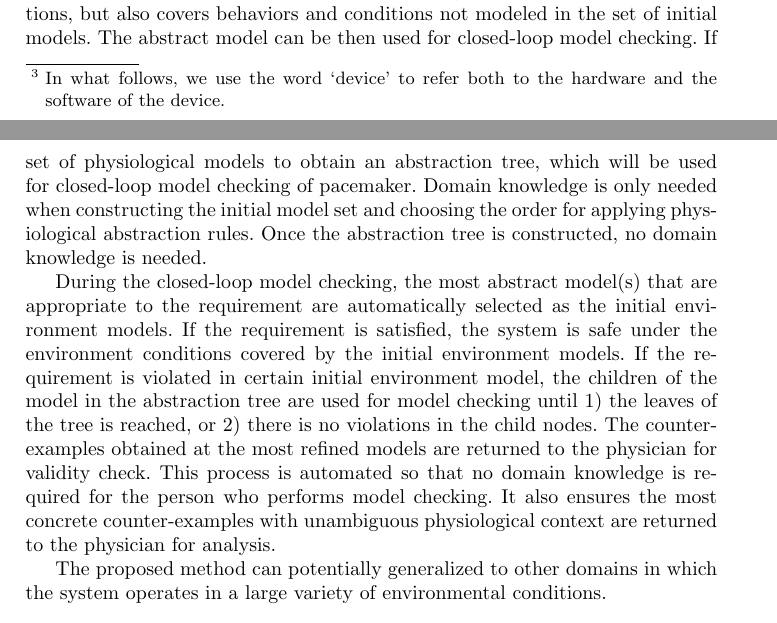
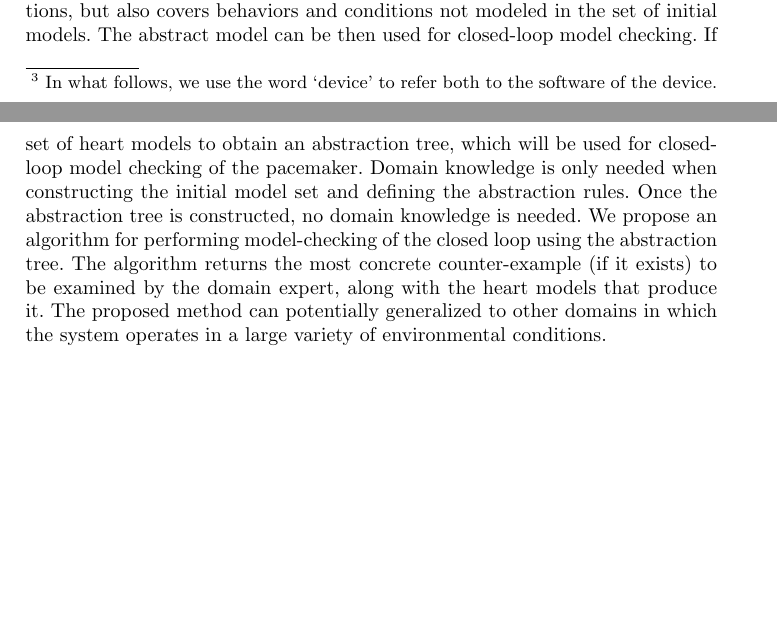
Before and after one commit to mlab-upenn/REGAR-FORMAT15, a LaTeX paper (main.tex, which reads introduction.tex): two parts of pages 2 and 4 of 19 before the commit and two parts of pages 2 and 4 of 18 after it, joined at a grey line, cut so that both start at the same text, the shorter picture padded with empty space. Compiled offline with pdfLaTeX.

Commit message:
minor fixes

```diff
--- a/introduction.tex
+++ b/introduction.tex
@@ -4,7 +4,7 @@
 Implantable medical devices like pacemakers are designed to improve physiological conditions with very little human intervention.
 Their ability of autonomously affecting the physiological state of the patient makes the medical devices safety-critical, and sufficient evidence for their safety and efficacy should be provided before the devices can be implanted in the patients.
 As more functionality is added to the devices
-\footnote{In what follows, we use the word `device' to refer both to the hardware and the software of the device.}
+\footnote{In what follows, we use the word `device' to refer both to the software of the device.}
 , the complexity of the software component of the device is increasing dramatically, leading to a large number of potential safety violations due to software bugs \cite{recall_stats}.
 
 
@@ -37,8 +37,3 @@ Counter-Example Guided Abstraction and Refinement (CEGAR) \cite{CEGAR} has been
 
 In \cite{sttt13} we developed a set of heart models with different abstraction levels for closed-loop model checking of implantable pacemaker. The models were constructed and abstracted manually using domain knowledge. Models at different abstraction levels have a timed simulation relationship which are also proved manually. Upon property violation in an abstract model, the validity of the counter-example is checked manually and the appropriate refinement is also chosen manually to eliminate spurious counter-examples. This framework requires extensive domain expertise in each step which is not easy to use in real applications.
 
-\subsection{Contribution}
-In this paper we propose a semi-automated framework for environment modeling in closed-loop model checking of medical device software. We use implantable pacemaker and heart modeling as an example. An expandable set of heart models are first developed to represent different physiological conditions.
-A set of physiological abstraction rules are then developed based on physiological knowledge, which ensure the physiological relevance of the behaviors introduced into the abstract models. Then the rules are applied in certain order onto the initial set of physiological models to obtain an abstraction tree, which will be used for closed-loop model checking of pacemaker. Domain knowledge is only needed when constructing the initial model set and choosing the order for applying physiological abstraction rules. Once the abstraction tree is constructed, no domain knowledge is needed.
-
-During the closed-loop model checking, the most abstract model(s) that are appropriate to the requirement are automatically selected as the initial environment models. If the requirement is satisfied, the system is safe under the environment conditions covered by the initial environment models. If the requirement is violated in certain initial environment model, the children of the model in the abstraction tree are used for model checking until 1) the leaves of the tree is reached, or 2) there is no violations in the child nodes. The counter-examples obtained at the most refined models are returned to the physician for validity check. This process is automated so that no domain knowledge is required for the person who performs model checking. It also ensures the most concrete counter-examples with unambiguous physiological context are returned to the physician for analysis.
@@ -60,2 +44,7 @@ During the closed-loop model checking, the most abstract model(s) that are appro
+A set of domain-specific abstraction rules are then developed based on physiological knowledge, which ensure the physiological relevance of the behaviors introduced into the abstract models. Then the rules are applied onto the initial set of heart models to obtain an abstraction tree, which will be used for closed-loop model checking of the pacemaker.
+Domain knowledge is only needed when constructing the initial model set and defining the abstraction rules.
+Once the abstraction tree is constructed, no domain knowledge is needed.
+We propose an algorithm for performing model-checking of the closed loop using the abstraction tree.
+The algorithm returns the most concrete counter-example (if it exists) to be examined by the domain expert, along with the heart models that produce it.
 The proposed method can potentially generalized to other domains in which the system operates in a large variety of environmental conditions.
 %
```
Also changed, not shown: introduction.tex (19 more changed lines).
